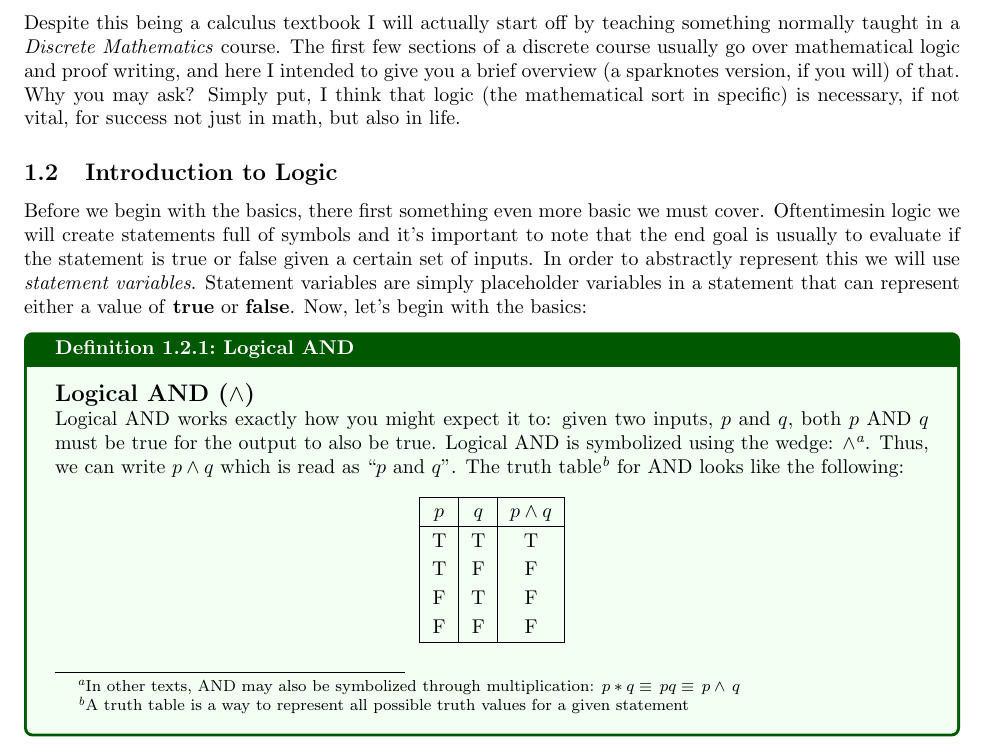
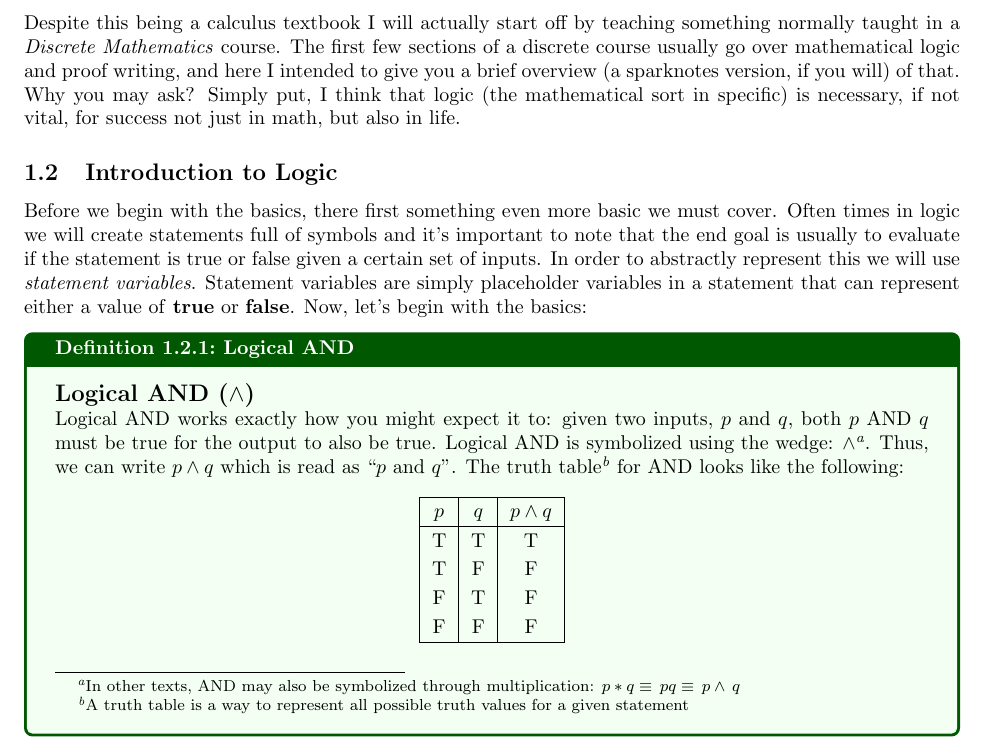
Before and after one commit to jeevanshah07/textbook, a LaTeX problem sheet (Main.tex, which reads Chapter1/main.tex, textbook.sty): part of page 4 of 11, cut so that both start at the same text. Compiled offline with pdfLaTeX.

Commit message:
update styling

```diff
--- a/Chapter1/main.tex
+++ b/Chapter1/main.tex
@@ -4,7 +4,7 @@
 Despite this being a calculus textbook I will actually start off by teaching something normally taught in a \textit{Discrete Mathematics} course. The first few sections of a discrete course usually go over mathematical logic and proof writing, and here I intended to give you a brief overview (a sparknotes version, if you will) of that. Why you may ask? Simply put, I think that logic (the mathematical sort in specific) is necessary, if not vital, for success not just in math, but also in life.
 
 \subsection{Introduction to Logic}
-Before we begin with the basics, there first something even more basic we must cover. Oftentimesin logic we will create statements full of symbols and it's important to note that the end goal is usually to evaluate if the statement is true or false given a certain set of inputs. In order to abstractly represent this we will use \textit{statement variables}. Statement variables are simply placeholder variables in a statement that can represent either a value of \textbf{true} or \textbf{false}. Now, let's begin with the basics:
+Before we begin with the basics, there first something even more basic we must cover. Often times in logic we will create statements full of symbols and it's important to note that the end goal is usually to evaluate if the statement is true or false given a certain set of inputs. In order to abstractly represent this we will use \textit{statement variables}. Statement variables are simply placeholder variables in a statement that can represent either a value of \textbf{true} or \textbf{false}. Now, let's begin with the basics:
 \begin{definition}{Logical AND}{}
   \large\textbf{Logical AND ($\land$)} \\
   \normalsize Logical AND works exactly how you might expect it to: given two inputs, $p$ and $q$, both $p$ AND $q$ must be true for the output to also be true. Logical AND is symbolized using the wedge: $\land$\footnote{In other texts, AND may also be symbolized through multiplication: $p*q\equiv\,pq\equiv\,p\land\,q$}. Thus, we can write $p \land q$ which is read as ``$p$ and $q$''. The truth table\footnote{A truth table is a way to represent all possible truth values for a given statement} for AND looks like the following:
--- a/textbook.sty
+++ b/textbook.sty
@@ -50,7 +50,7 @@
 %\firstpageheadrule
 \runningheadrule
 \firstpageheader{}{}{}
-\runningheader{Calculus}{}{Mr. Shah}
+\runningheader{Mathematics}{}{Shah}
 \firstpagefooter{}{}{}
 \runningfooter{ }{\thepage}{ }
 
```
Also changed, not shown: Main.pdf.
